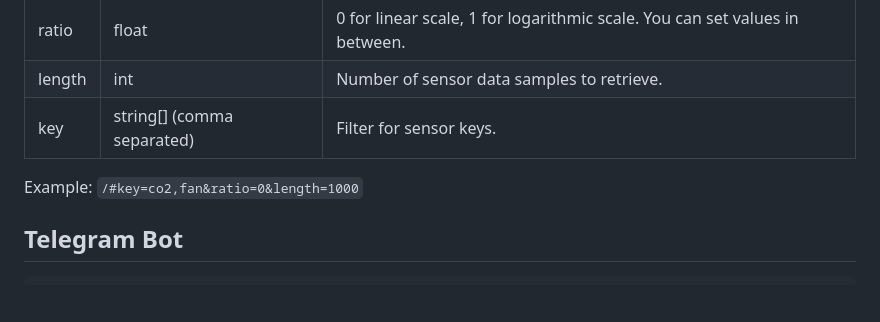
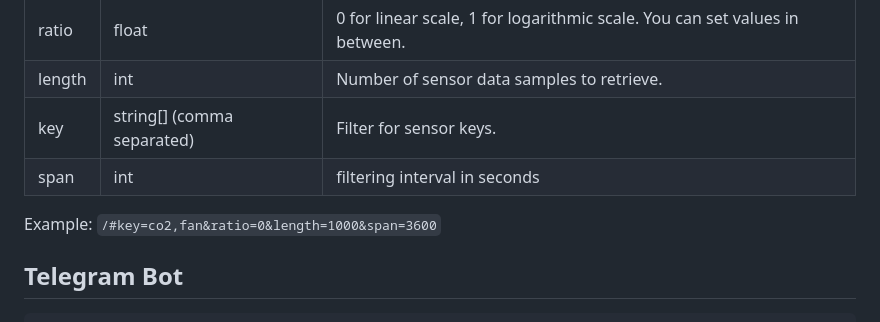
Before and after one commit to DrA1ex/co2-temp-monitor, a Markdown page: README.md, the part around the change. GitHub-like rendering; blank space fills up the shorter version.

```diff
--- a/README.md
+++ b/README.md
@@ -125,8 +125,9 @@ To customize chart, you can use the following hash parameters:
 |  ratio   |   float   | 0 for linear scale, 1 for logarithmic scale. You can set values in between. |
 |  length  |    int    | Number of sensor data samples to retrieve. |
 |   key    |    string[] (comma separated)   | Filter for sensor keys. |
+|  span    |    int    | filtering interval in seconds |
 
-Example: `/#key=co2,fan&ratio=0&length=1000`
+Example: `/#key=co2,fan&ratio=0&length=1000&span=3600`
 
 
 ## Telegram Bot
```
